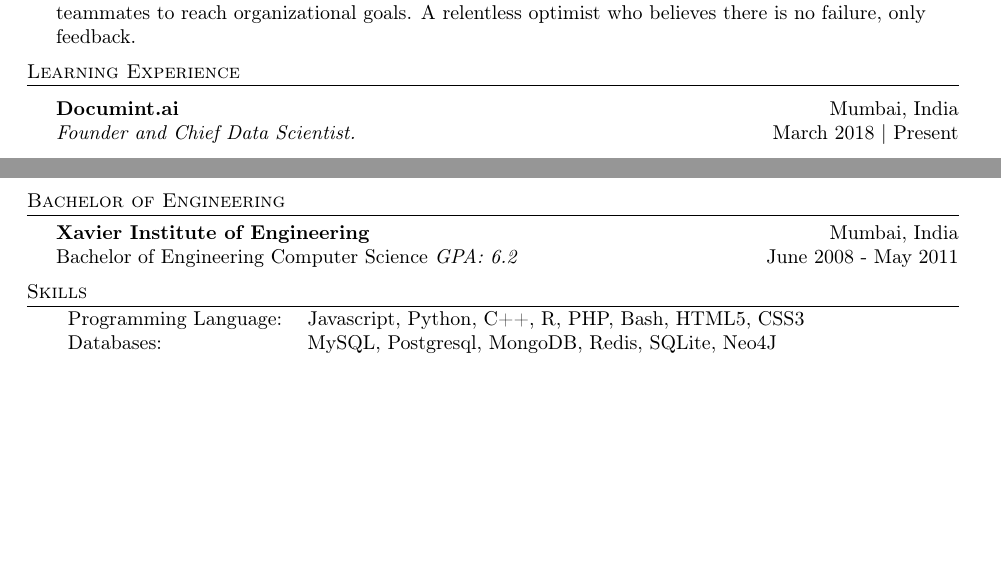
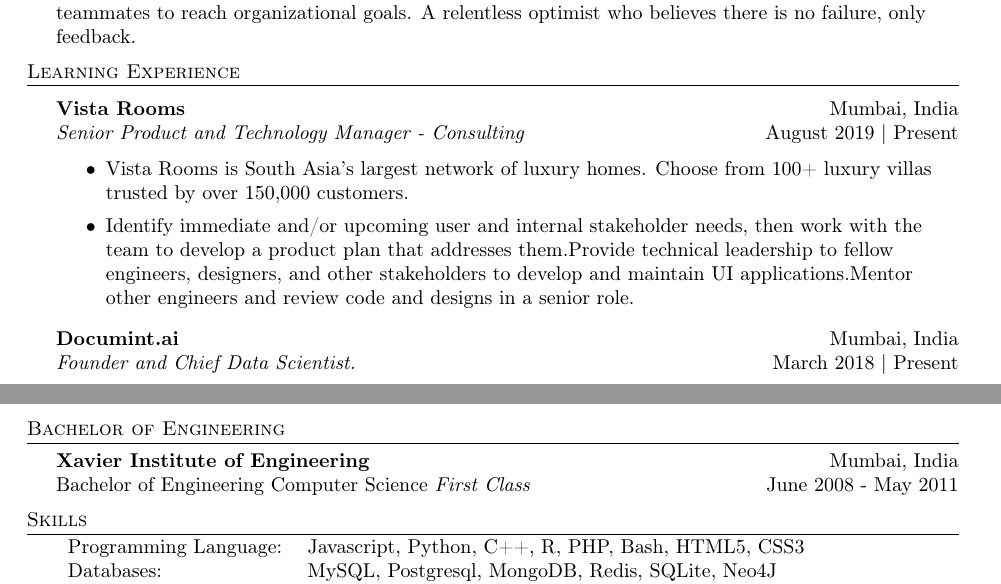
Before and after one commit to sobingt/cv, a LaTeX CV (resume.tex): two parts of pages 1 and 2 of 2 before the commit and two parts of pages 1 and 3 of 3 after it, joined at a grey line, cut so that both start at the same text, the shorter picture padded with empty space. Compiled offline with pdfLaTeX.

Commit message:
Updated experience with Vista Rooms

```diff
--- a/resume.tex
+++ b/resume.tex
@@ -85,6 +85,13 @@
 \header{Learning Experience}
 \vspace{1mm}
 
+\textbf{Vista Rooms} \hfill Mumbai, India\\
+\textit{Senior Product and Technology Manager - Consulting} \hfill August 2019 | Present\\
+\vspace{-1mm}
+\begin{itemize} \itemsep 1pt
+	\item Vista Rooms is South Asia's largest network of luxury homes. Choose from 100+ luxury villas trusted by over 150,000 customers.
+	\item Identify immediate and/or upcoming user and internal stakeholder needs, then work with the team to develop a product plan that addresses them.Provide technical leadership to fellow engineers, designers, and other stakeholders to develop and maintain UI applications.Mentor other engineers and review code and designs in a senior role.
+\end{itemize}
 \textbf{Documint.ai} \hfill Mumbai, India\\
 \textit{Founder and Chief Data Scientist.} \hfill March 2018 | Present\\
 \vspace{-1mm}
@@ -159,7 +166,7 @@
 %==== Education ====%
 \header{Bachelor of Engineering}
 \textbf{Xavier Institute of Engineering}\hfill Mumbai, India\\
-Bachelor of Engineering Computer Science \textit{GPA: 6.2} \hfill June 2008 - May 2011\\
+Bachelor of Engineering Computer Science \textit{First Class} \hfill June 2008 - May 2011\\
 \vspace{2mm}
 
 \header{Skills}
```
Also changed, not shown: resume.tex (2 more changed lines).
